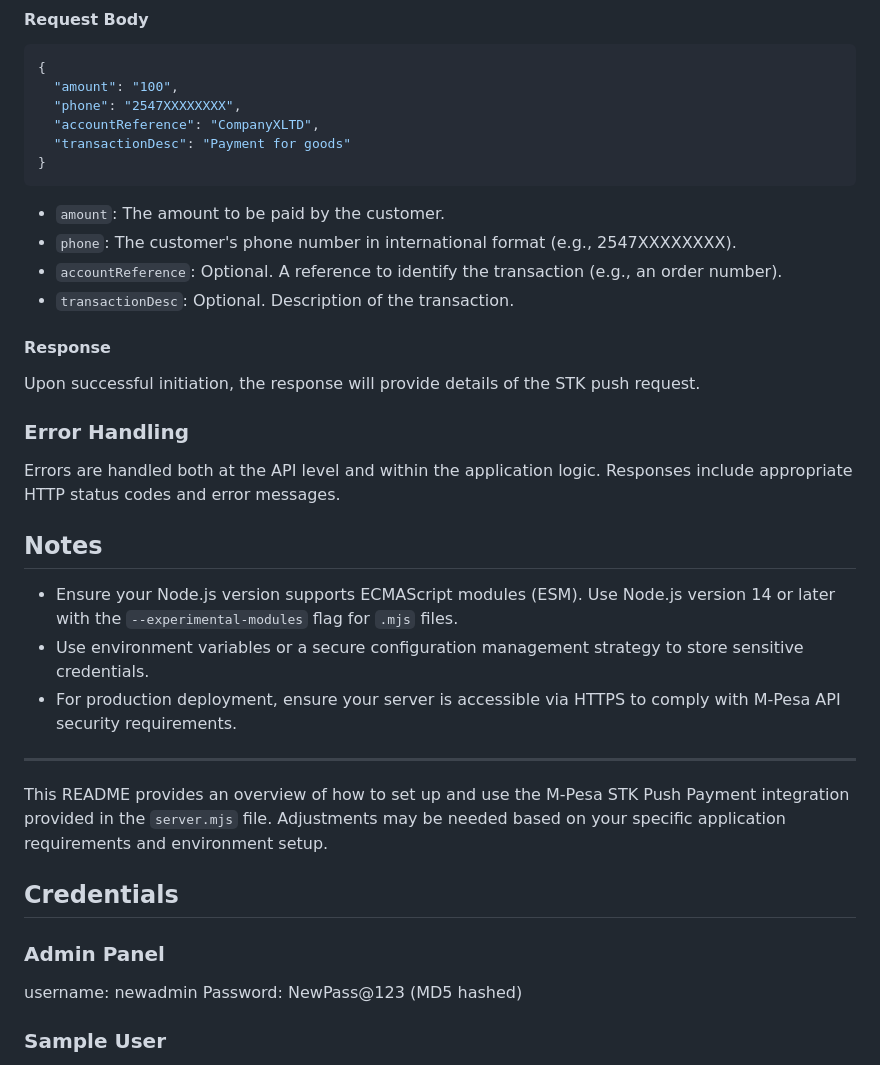
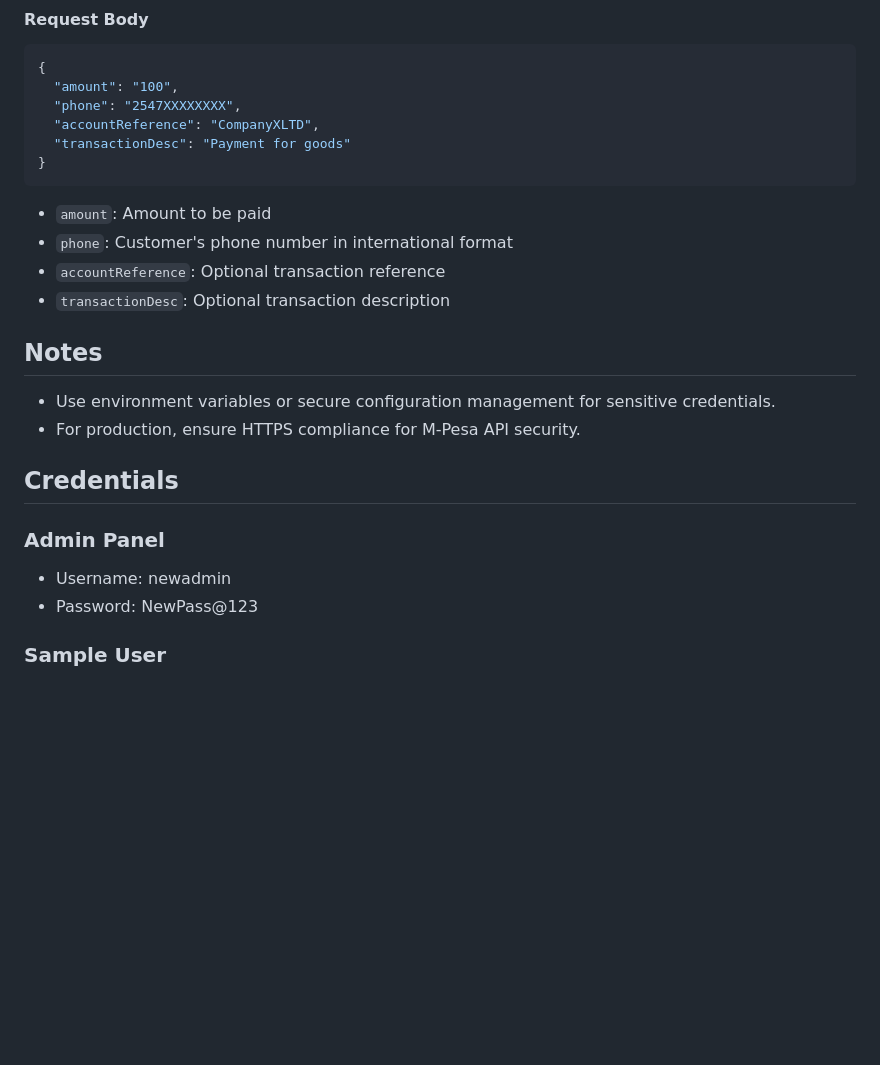
Before and after one commit to TristanBrian/haven, a Markdown page: README.md, the part around the change printed below. Drawn GitHub-style; blank space fills up the shorter version.

````diff
--- a/README.md
+++ b/README.md
@@ -142,34 +113,21 @@ This endpoint initiates an STK push payment request to a customer's M-Pesa accou
 }
 ```
 
-- `amount`: The amount to be paid by the customer.
-- `phone`: The customer's phone number in international format (e.g., 2547XXXXXXXX).
-- `accountReference`: Optional. A reference to identify the transaction (e.g., an order number).
-- `transactionDesc`: Optional. Description of the transaction.
-
-#### Response
-
-Upon successful initiation, the response will provide details of the STK push request.
-
-### Error Handling
-
-Errors are handled both at the API level and within the application logic. Responses include appropriate HTTP status codes and error messages.
+- `amount`: Amount to be paid
+- `phone`: Customer's phone number in international format
+- `accountReference`: Optional transaction reference
+- `transactionDesc`: Optional transaction description
 
 ## Notes
 
-- Ensure your Node.js version supports ECMAScript modules (ESM). Use Node.js version 14 or later with the `--experimental-modules` flag for `.mjs` files.
-- Use environment variables or a secure configuration management strategy to store sensitive credentials.
-- For production deployment, ensure your server is accessible via HTTPS to comply with M-Pesa API security requirements.
-
----
-
-This README provides an overview of how to set up and use the M-Pesa STK Push Payment integration provided in the `server.mjs` file. Adjustments may be needed based on your specific application requirements and environment setup.
+- Use environment variables or secure configuration management for sensitive credentials.
+- For production, ensure HTTPS compliance for M-Pesa API security.
 
 ## Credentials
 
 ### Admin Panel
-username: newadmin
-Password: NewPass@123 (MD5 hashed)
+- Username: newadmin
+- Password: NewPass@123
 
 ### Sample User
 - Email: johndoe@gmail.com
````
Also changed, not shown: other parts of README.md (+12 -41 lines).
